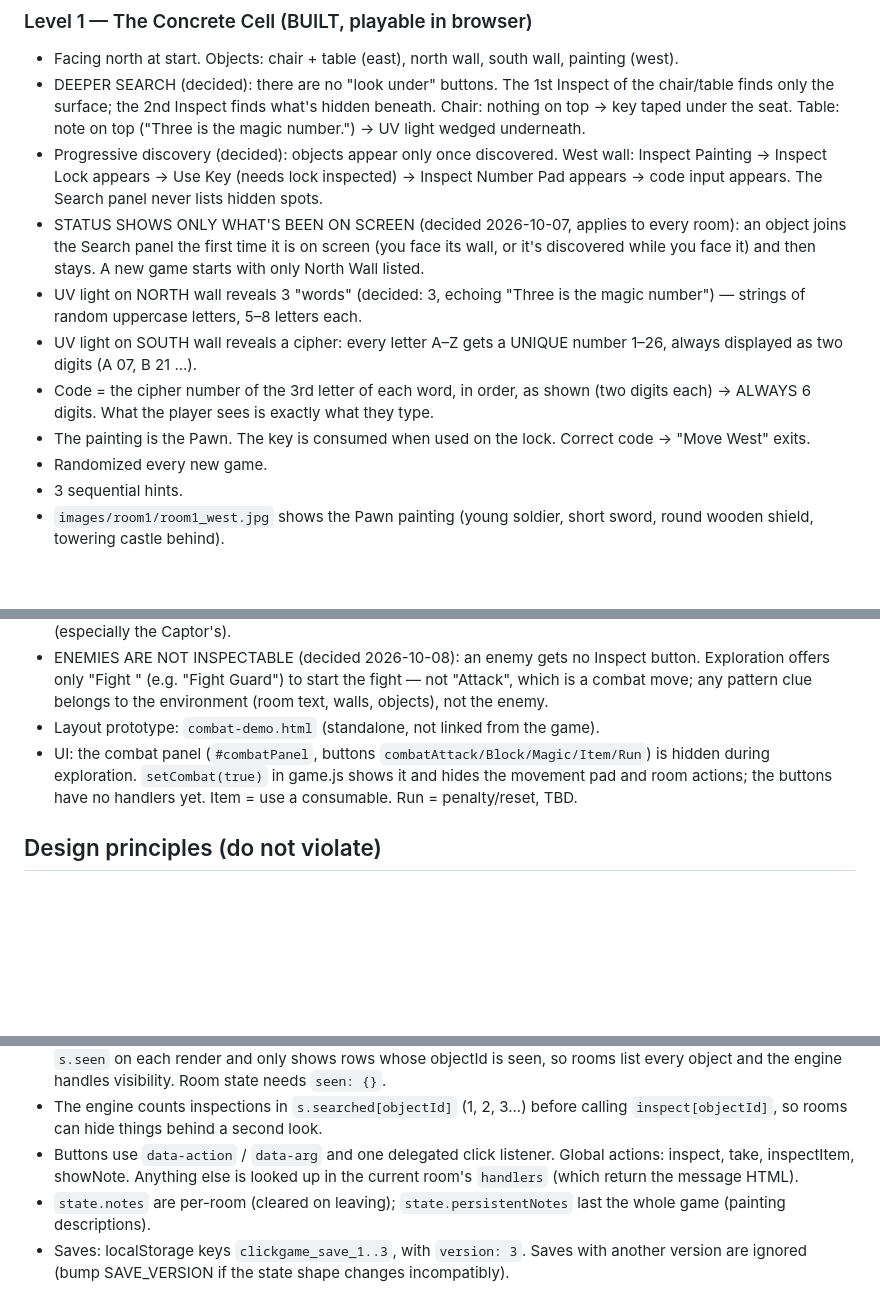
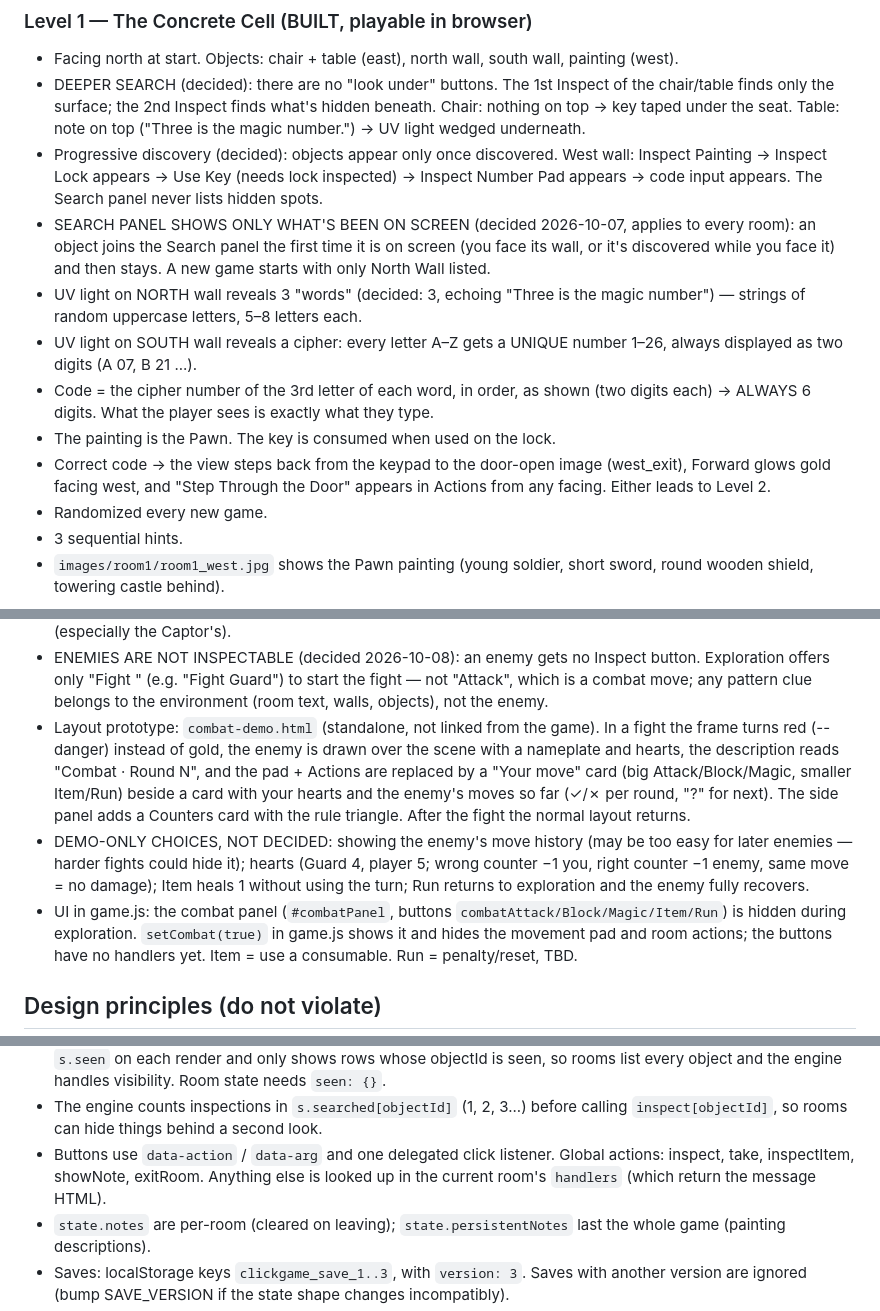
Before and after one commit to SladeMacross/RPG, a Markdown page: CLAUDE.md, 3 parts joined by grey strips. Drawn GitHub-style; blank space fills up the shorter version.

```diff
--- a/CLAUDE.md
+++ b/CLAUDE.md
@@ -63,7 +84,7 @@ every puzzle distinct (design principle 5):
   Inspect Painting → Inspect Lock appears → Use Key (needs lock inspected) →
   Inspect Number Pad appears → code input appears. The Search panel never
   lists hidden spots.
-- STATUS SHOWS ONLY WHAT'S BEEN ON SCREEN (decided 2026-10-07, applies to every room):
+- SEARCH PANEL SHOWS ONLY WHAT'S BEEN ON SCREEN (decided 2026-10-07, applies to every room):
   an object joins the Search panel the first time it is on screen (you face its
   wall, or it's discovered while you face it) and then stays. A new game starts
   with only North Wall listed.
@@ -74,7 +95,9 @@ every puzzle distinct (design principle 5):
 - Code = the cipher number of the 3rd letter of each word, in order, as shown
   (two digits each) → ALWAYS 6 digits. What the player sees is exactly what they type.
 - The painting is the Pawn. The key is consumed when used on the lock.
-  Correct code → "Move West" exits.
+- Correct code → the view steps back from the keypad to the door-open image
+  (west_exit), Forward glows gold facing west, and "Step Through the Door"
+  appears in Actions from any facing. Either leads to Level 2.
 - Randomized every new game.
 - 3 sequential hints.
 - `images/room1/room1_west.jpg` shows the Pawn painting (young soldier, short sword, round
@@ -115,7 +138,17 @@ every puzzle distinct (design principle 5):
   not "Attack", which is a combat move; any
   pattern clue belongs to the environment (room text, walls, objects), not the enemy.
 - Layout prototype: `combat-demo.html` (standalone, not linked from the game).
-- UI: the combat panel (`#combatPanel`, buttons `combatAttack/Block/Magic/Item/Run`)
+  In a fight the frame turns red (--danger) instead of gold, the enemy is drawn
+  over the scene with a nameplate and hearts, the description reads
+  "Combat · Round N", and the pad + Actions are replaced by a "Your move" card
+  (big Attack/Block/Magic, smaller Item/Run) beside a card with your hearts and
+  the enemy's moves so far (✓/✗ per round, "?" for next). The side panel adds a
+  Counters card with the rule triangle. After the fight the normal layout returns.
+- DEMO-ONLY CHOICES, NOT DECIDED: showing the enemy's move history (may be too
+  easy for later enemies — harder fights could hide it); hearts (Guard 4, player 5;
+  wrong counter −1 you, right counter −1 enemy, same move = no damage); Item heals
+  1 without using the turn; Run returns to exploration and the enemy fully recovers.
+- UI in game.js: the combat panel (`#combatPanel`, buttons `combatAttack/Block/Magic/Item/Run`)
   is hidden during exploration. `setCombat(true)` in game.js shows it and hides the
   movement pad and room actions; the buttons have no handlers yet.
   Item = use a consumable. Run = penalty/reset, TBD.
@@ -151,7 +184,7 @@ every puzzle distinct (design principle 5):
 - The engine counts inspections in `s.searched[objectId]` (1, 2, 3...) before
   calling `inspect[objectId]`, so rooms can hide things behind a second look.
 - Buttons use `data-action` / `data-arg` and one delegated click listener.
-  Global actions: inspect, take, inspectItem, showNote. Anything else is looked
+  Global actions: inspect, take, inspectItem, showNote, exitRoom. Anything else is looked
   up in the current room's `handlers` (which return the message HTML).
 - `state.notes` are per-room (cleared on leaving); `state.persistentNotes` last
   the whole game (painting descriptions).
```
Also changed, not shown: other parts of CLAUDE.md (+40 -9 lines).
